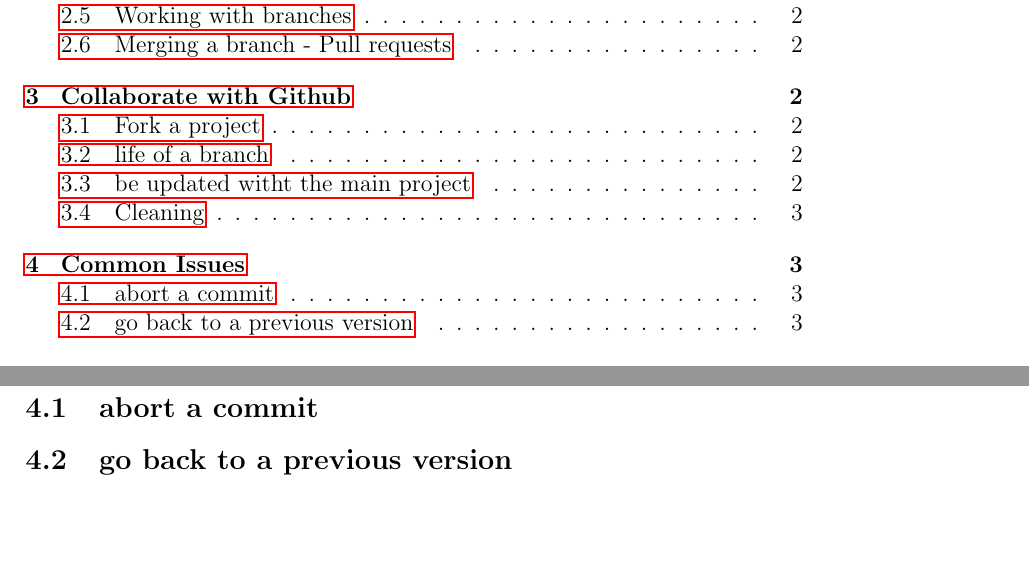
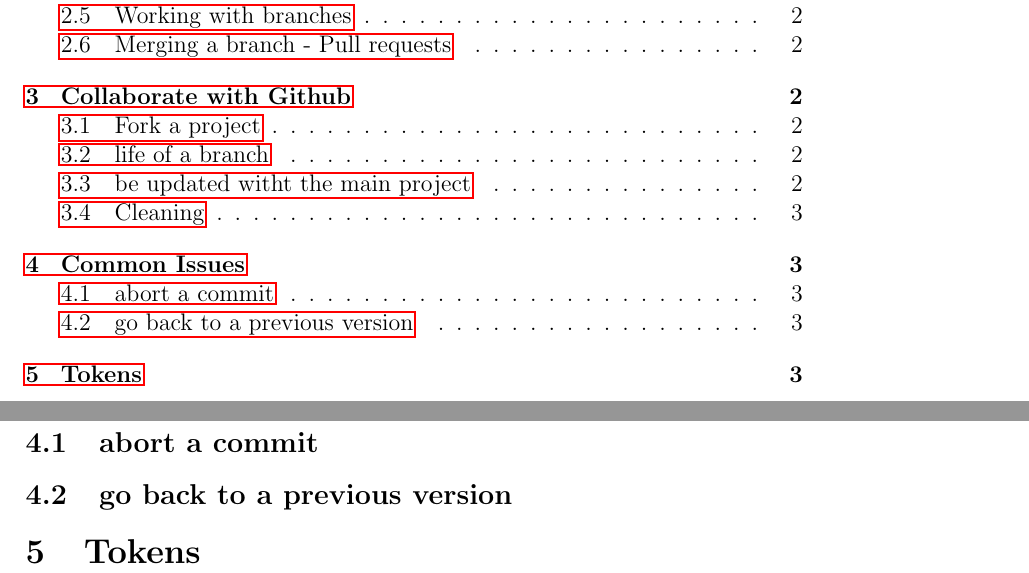
Before and after one commit to giorgioarcara/github-short-guide, a LaTeX document (Github_Short_Guide.tex): two parts of pages 2 and 4 of 4, joined at a grey line, cut so that both start at the same text, the shorter picture padded with empty space. Compiled offline with pdfLaTeX.

Commit message:
added token section

```diff
--- a/Github_Short_Guide.tex
+++ b/Github_Short_Guide.tex
@@ -189,6 +189,7 @@ git push origin --delete branch name
 \subsection{abort a commit}
 \subsection{go back to a previous version}
 
+\section{Tokens}
 
 
 \end{document}
```
